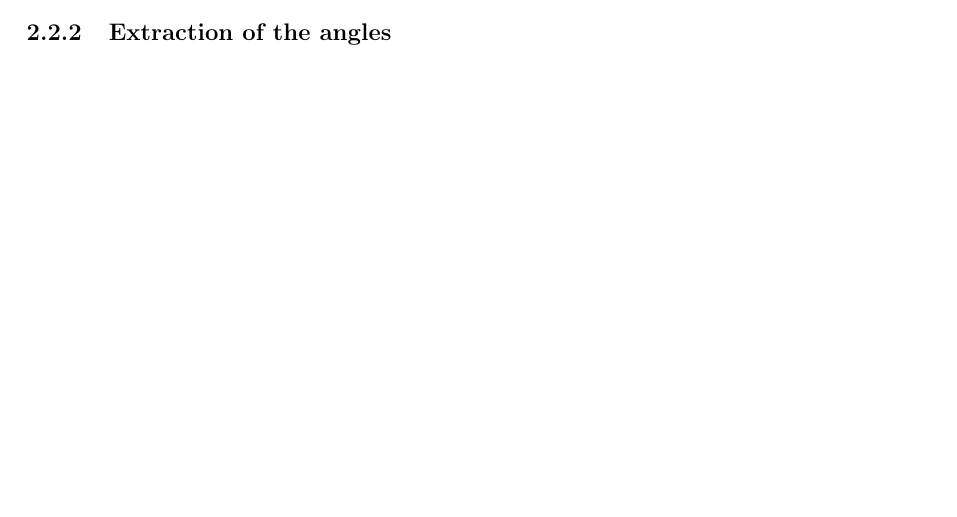
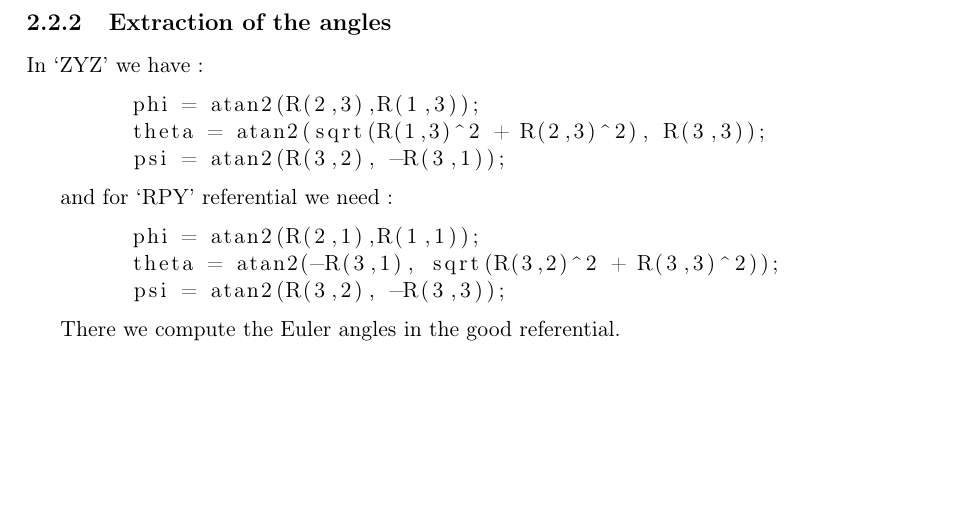
Before and after one commit to dtbinh/smartSixHomework, a LaTeX document (Report/report.tex): part of page 6 of 7, cut so that both start at the same text. Compiled offline with pdfLaTeX.

Commit message:
adding end of chapter 2 + correction on code (adding the limit test

```diff
--- a/Report/report.tex
+++ b/Report/report.tex
@@ -178,9 +178,21 @@
 		The two different referentials are \lq{}ZYZ\rq{} and \lq{}RPZ\rq{}. They are not axed the same way, that is why we differenciate 2 cases to extract the Euler angles $\phi$, $\theta$ and $\psi$.
 
 	\subsection{Extraction of the angles}
+	In \lq{}ZYZ\rq{} we have :
+	\begin{lstlisting}
+	phi = atan2(R(2,3),R(1,3));
+	theta = atan2(sqrt(R(1,3)^2 + R(2,3)^2), R(3,3));
+        psi = atan2(R(3,2), -R(3,1));
+	\end{lstlisting}
 
+	and for \lq{}RPY\rq{} referential we need :
+	\begin{lstlisting}
+	phi = atan2(R(2,1),R(1,1));
+	theta = atan2(-R(3,1), sqrt(R(3,2)^2 + R(3,3)^2));
+	psi = atan2(R(3,2), -R(3,3));
+	\end{lstlisting}
 
-
+	There we compute the Euler angles in the good referential.
 
 	\listoffigures
 
```
Also changed, not shown: Report/report.pdf, 4 other files.
